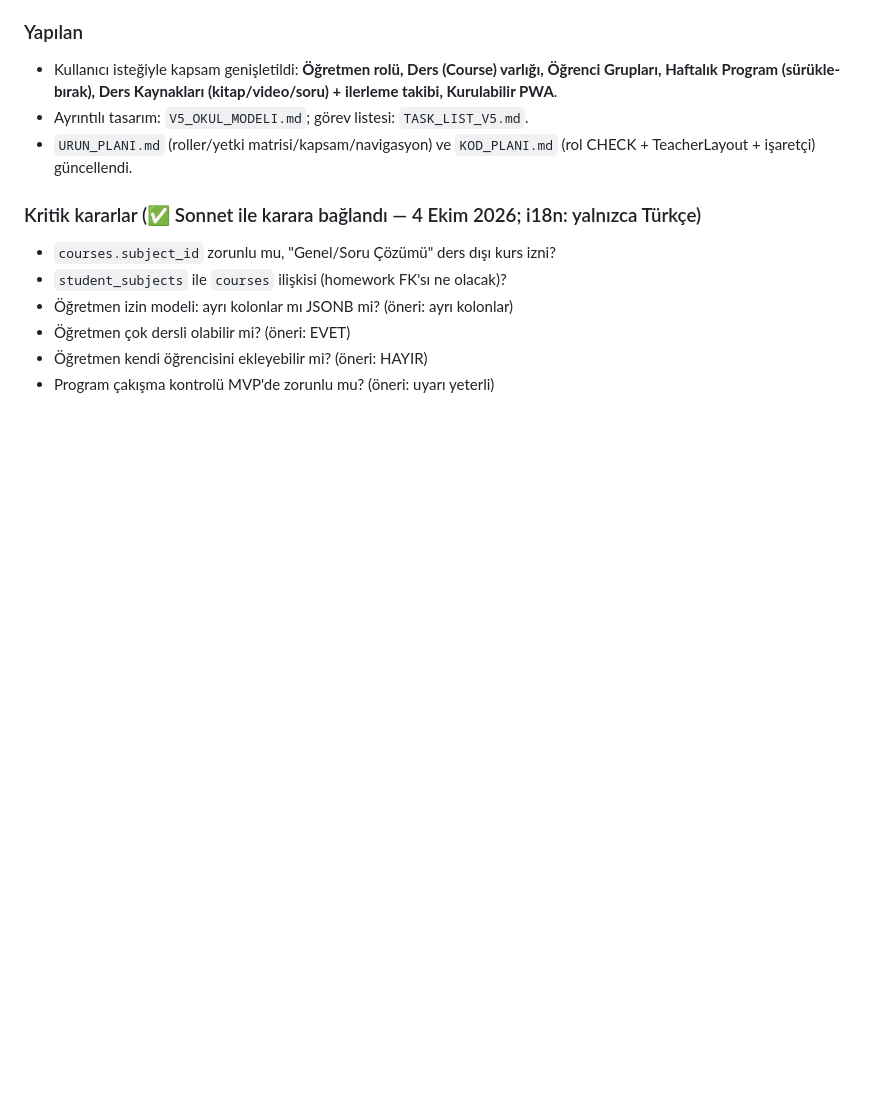
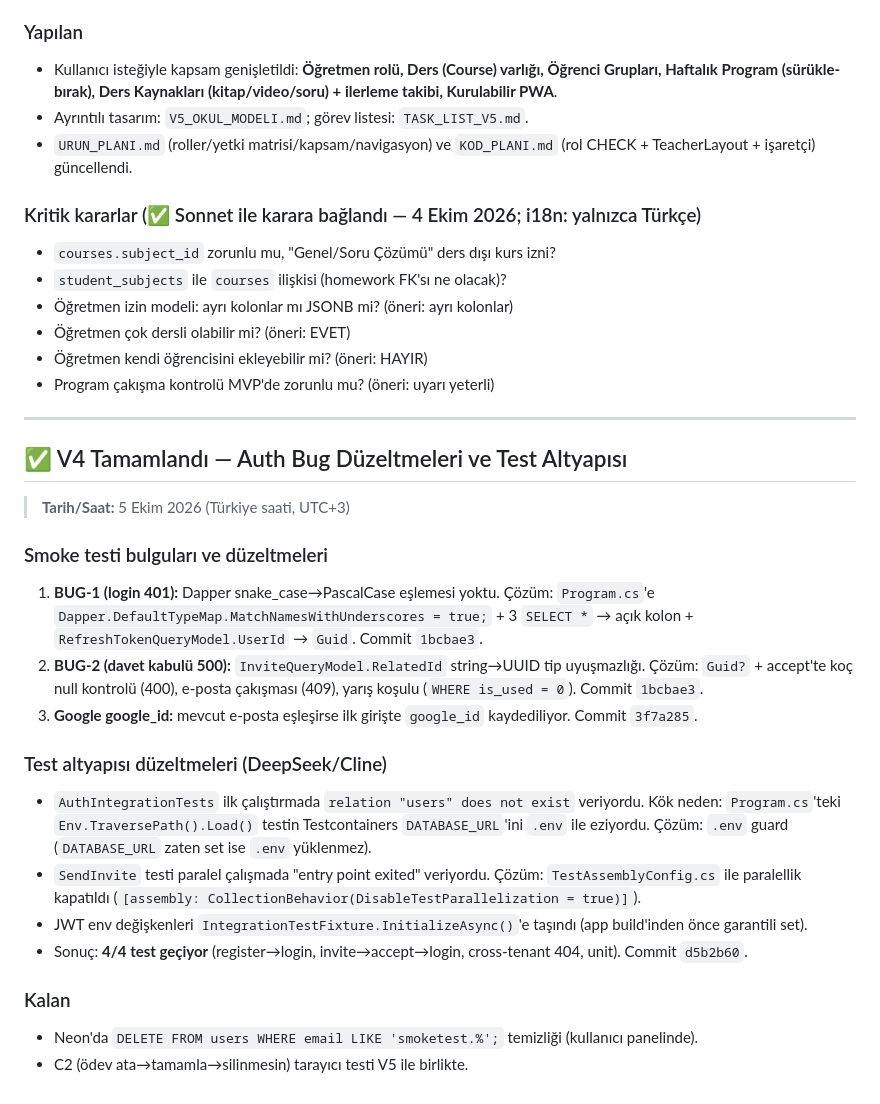
Before and after one commit to canoser/tasklist, a Markdown page: mentörüm/docs/AJAN_KONUSMALARI_HATALAR_TESPITLER.md, the part around the change. Drawn GitHub-style; blank space fills up the shorter version.

Commit message:
docs: finalize v4 task list and add session notes

```diff
--- a/mentörüm/docs/AJAN_KONUSMALARI_HATALAR_TESPITLER.md
+++ b/mentörüm/docs/AJAN_KONUSMALARI_HATALAR_TESPITLER.md
@@ -449,3 +449,23 @@ Hatta mevcut `CrossTenantSecurityTests.cs`'in sorunu yalnızca "mock" olması de
 - Öğretmen çok dersli olabilir mi? (öneri: EVET)
 - Öğretmen kendi öğrencisini ekleyebilir mi? (öneri: HAYIR)
 - Program çakışma kontrolü MVP'de zorunlu mu? (öneri: uyarı yeterli)
+
+---
+
+## ✅ V4 Tamamlandı — Auth Bug Düzeltmeleri ve Test Altyapısı
+> **Tarih/Saat:** 5 Ekim 2026 (Türkiye saati, UTC+3)
+
+### Smoke testi bulguları ve düzeltmeleri
+1. **BUG-1 (login 401):** Dapper snake_case→PascalCase eşlemesi yoktu. Çözüm: `Program.cs`'e `Dapper.DefaultTypeMap.MatchNamesWithUnderscores = true;` + 3 `SELECT *` → açık kolon + `RefreshTokenQueryModel.UserId` → `Guid`. Commit `1bcbae3`.
+2. **BUG-2 (davet kabulü 500):** `InviteQueryModel.RelatedId` string→UUID tip uyuşmazlığı. Çözüm: `Guid?` + accept'te koç null kontrolü (400), e-posta çakışması (409), yarış koşulu (`WHERE is_used = 0`). Commit `1bcbae3`.
+3. **Google google_id:** mevcut e-posta eşleşirse ilk girişte `google_id` kaydediliyor. Commit `3f7a285`.
+
+### Test altyapısı düzeltmeleri (DeepSeek/Cline)
+- `AuthIntegrationTests` ilk çalıştırmada `relation "users" does not exist` veriyordu. Kök neden: `Program.cs`'teki `Env.TraversePath().Load()` testin Testcontainers `DATABASE_URL`'ini `.env` ile eziyordu. Çözüm: `.env` guard (`DATABASE_URL` zaten set ise `.env` yüklenmez).
+- `SendInvite` testi paralel çalışmada "entry point exited" veriyordu. Çözüm: `TestAssemblyConfig.cs` ile paralellik kapatıldı (`[assembly: CollectionBehavior(DisableTestParallelization = true)]`).
+- JWT env değişkenleri `IntegrationTestFixture.InitializeAsync()`'e taşındı (app build'inden önce garantili set).
+- Sonuç: **4/4 test geçiyor** (register→login, invite→accept→login, cross-tenant 404, unit). Commit `d5b2b60`.
+
+### Kalan
+- Neon'da `DELETE FROM users WHERE email LIKE 'smoketest.%';` temizliği (kullanıcı panelinde).
+- C2 (ödev ata→tamamla→silinmesin) tarayıcı testi V5 ile birlikte.
```
Also changed, not shown: mentörüm/docs/TASK_LIST_V4.md (+6 -4 lines).
